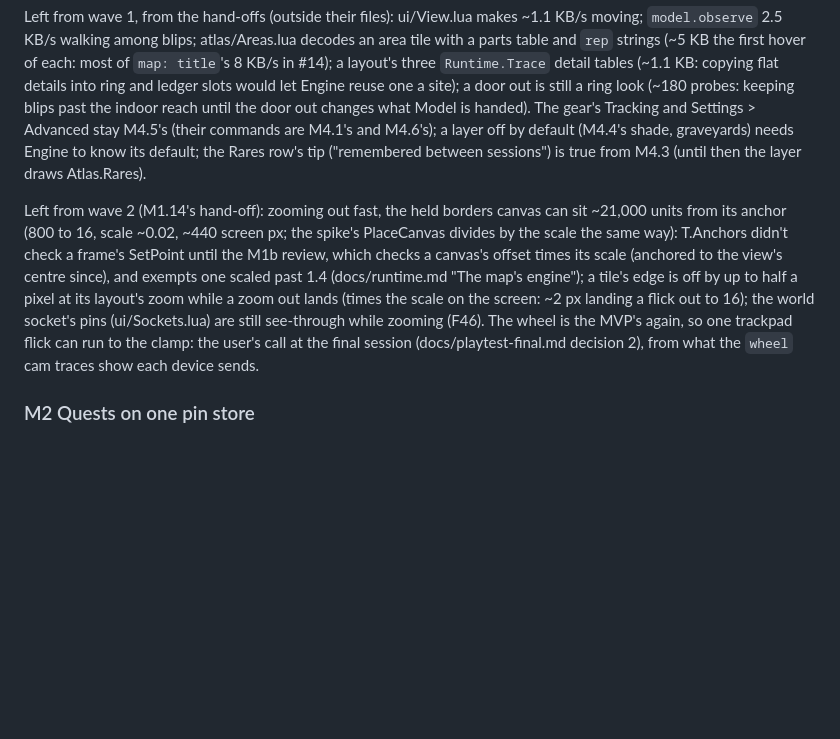
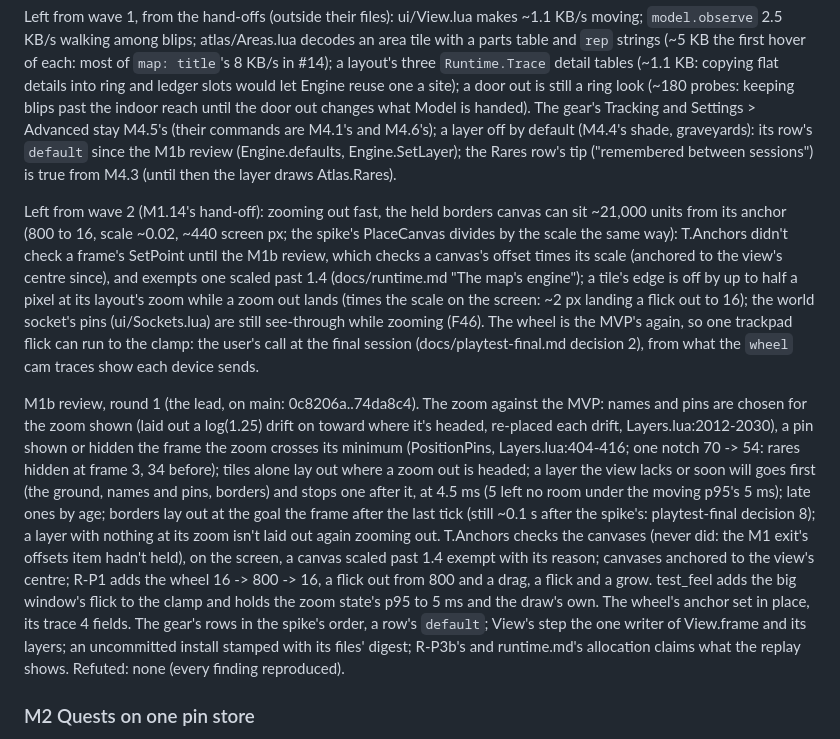
Before and after one commit to benmills/MagicMap, a Markdown page: docs/v1-plan.md, the part around the change. GitHub-like rendering; blank space fills up the shorter version.

Commit message:
Plan: the M1b review's first round, what changed and why
Co-Authored-By: Claude Opus 5.5 <noreply@anthropic.com>

```diff
--- a/docs/v1-plan.md
+++ b/docs/v1-plan.md
@@ -306,8 +306,8 @@ Left from wave 1, from the hand-offs (outside their files): ui/View.lua makes ~1
 `Runtime.Trace` detail tables (~1.1 KB: copying flat details into ring and ledger slots would let Engine
 reuse one a site); a door out is still a ring look (~180 probes: keeping blips past the indoor reach until
 the door out changes what Model is handed). The gear's Tracking and Settings > Advanced stay M4.5's (their
-commands are M4.1's and M4.6's); a layer off by default (M4.4's shade, graveyards) needs Engine to know
-its default; the Rares row's tip ("remembered between sessions") is true from M4.3 (until then the layer
+commands are M4.1's and M4.6's); a layer off by default (M4.4's shade, graveyards): its row's `default`
+since the M1b review (Engine.defaults, Engine.SetLayer); the Rares row's tip ("remembered between sessions") is true from M4.3 (until then the layer
 draws Atlas.Rares).
 
 Left from wave 2 (M1.14's hand-off): zooming out fast, the held borders canvas can sit ~21,000 units from
@@ -319,6 +319,22 @@ map's engine"); a tile's edge is off by up to half a pixel at its layout's zoom
 see-through while zooming (F46). The wheel is the MVP's again, so one trackpad flick can run to the clamp:
 the user's call at the final session (docs/playtest-final.md decision 2), from what the `wheel` cam traces
 show each device sends.
+
+M1b review, round 1 (the lead, on main: 0c8206a..74da8c4). The zoom against the MVP: names and pins are
+chosen for the zoom shown (laid out a log(1.25) drift on toward where it's headed, re-placed each drift,
+Layers.lua:2012-2030), a pin shown or hidden the frame the zoom crosses its minimum (PositionPins,
+Layers.lua:404-416; one notch 70 -> 54: rares hidden at frame 3, 34 before); tiles alone lay out where a
+zoom out is headed; a layer the view lacks or soon will goes first (the ground, names and pins, borders)
+and stops one after it, at 4.5 ms (5 left no room under the moving p95's 5 ms); late ones by age; borders
+lay out at the goal the frame after the last tick (still ~0.1 s after the spike's: playtest-final decision
+8); a layer with nothing at its zoom isn't laid out again zooming out. T.Anchors checks the canvases
+(never did: the M1 exit's offsets item hadn't held), on the screen, a canvas scaled past 1.4 exempt with
+its reason; canvases anchored to the view's centre; R-P1 adds the wheel 16 -> 800 -> 16, a flick out from
+800 and a drag, a flick and a grow. test_feel adds the big window's flick to the clamp and holds the zoom
+state's p95 to 5 ms and the draw's own. The wheel's anchor set in place, its trace 4 fields. The gear's
+rows in the spike's order, a row's `default`; View's step the one writer of View.frame and its layers; an
+uncommitted install stamped with its files' digest; R-P3b's and runtime.md's allocation claims what the
+replay shows. Refuted: none (every finding reproduced).
 
 ### M2 Quests on one pin store
 
```
